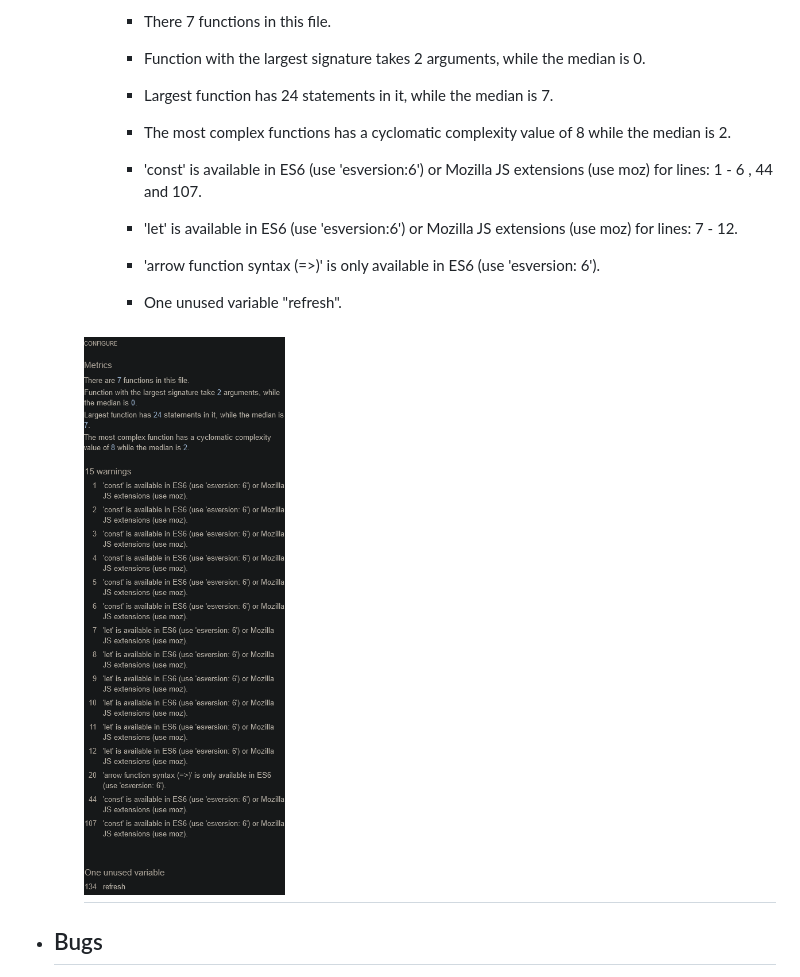
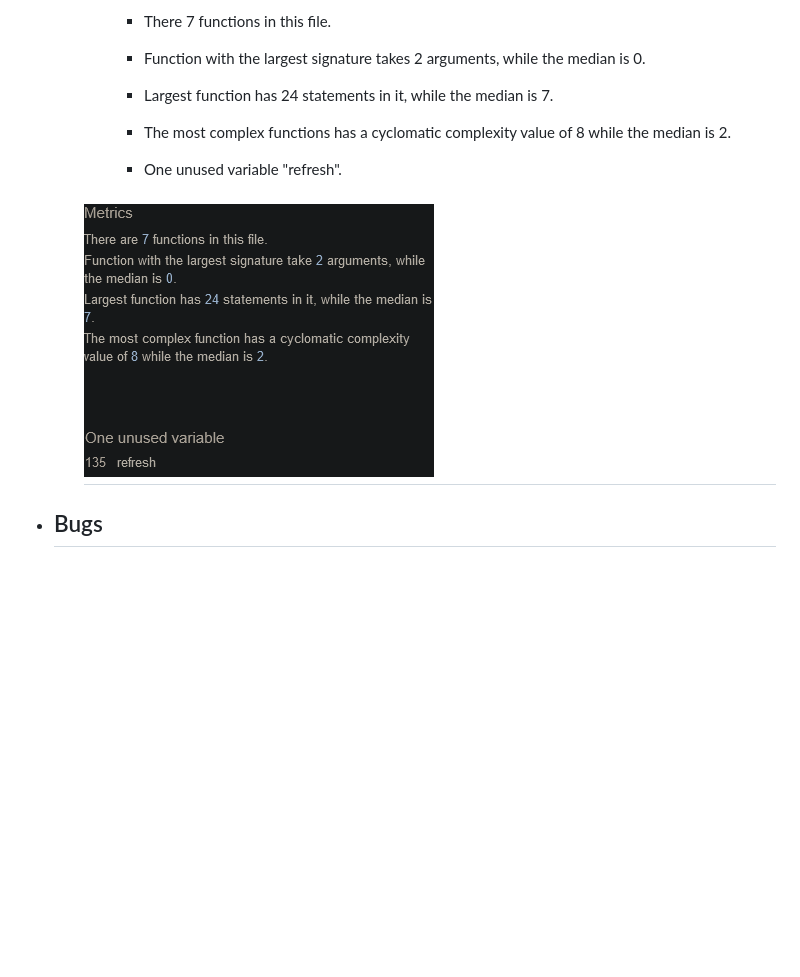
Before and after one commit to Code-Institute-Submissions/Themanintheback-Project2_MayResub, a Markdown page: README.md, the part around the change. Drawn GitHub-style; pictures changed too: assets/images/js-validator.png; blank space fills up the shorter version.

```diff
--- a/README.md
+++ b/README.md
@@ -185,12 +185,6 @@ This is the main page of the website which provides a playable game of rock, pap
 
             - The most complex functions has a cyclomatic complexity value of 8 while the median is 2.
 
-            - 'const' is available in ES6 (use 'esversion:6') or Mozilla JS extensions (use moz) for lines: 1 - 6 , 44 and 107.
-
-            - 'let' is available in ES6 (use 'esversion:6') or Mozilla JS extensions (use moz) for lines: 7 - 12.
-
-            - 'arrow function syntax (=>)' is only available in ES6 (use 'esversion: 6').
-
             - One unused variable "refresh".
 
         <h2 float='left'><img src='assets/images/js-validator.png'></h2>
```
Also changed, not shown: assets/images/lighthouse-test.png (added), 1 other file.
